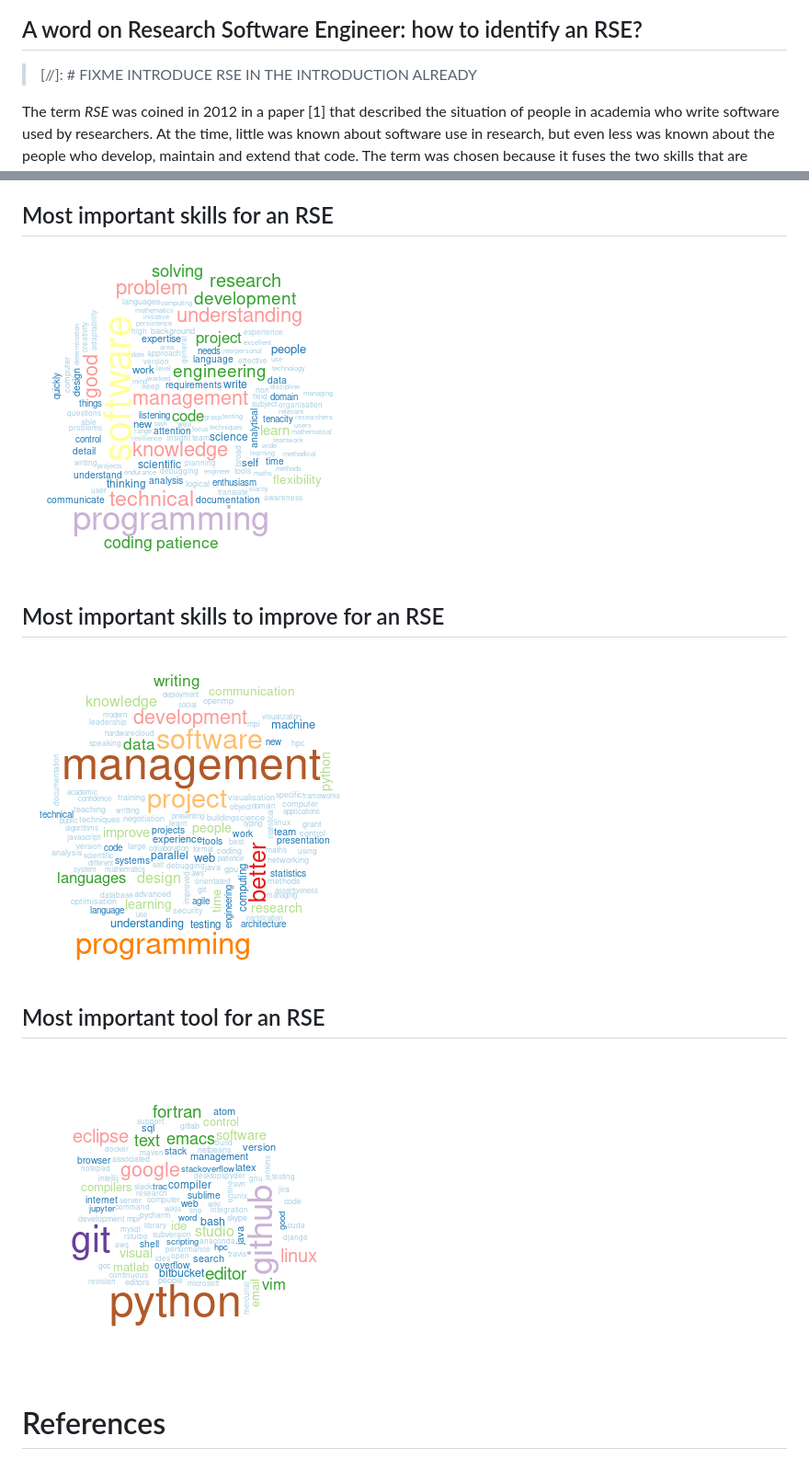
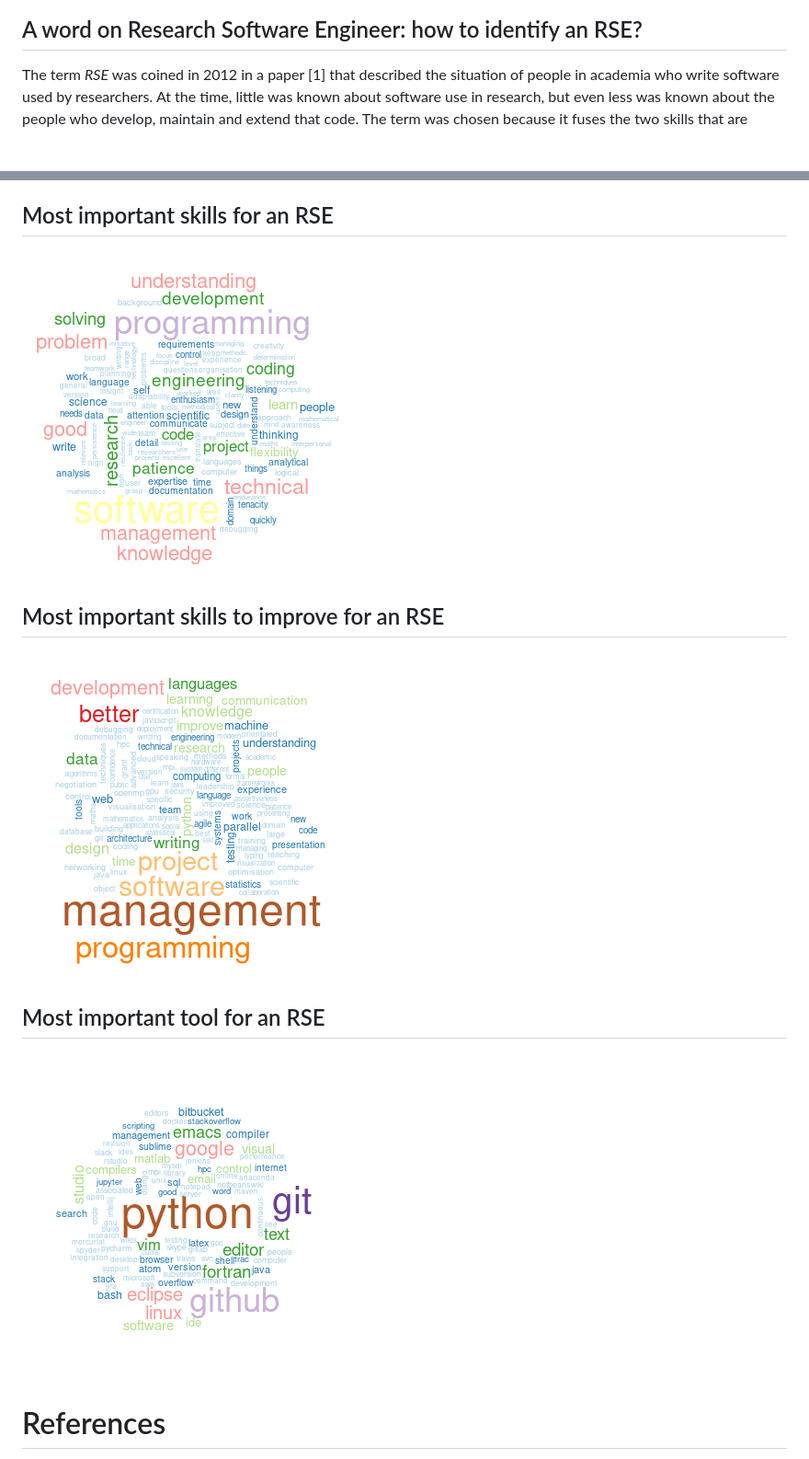
Before and after one commit to softwaresaved/RSE-Survey-2016, a Markdown page: exploratory_analysis.md, 2 parts joined by grey strips. Shown at 92% size. GitHub-like rendering; pictures changed too: figure/skillImportantPlot-1.png, figure/skillImprovePlot-1.png, figure/toolPlot-1.png; blank space fills up the shorter version.

Commit message:
Regenerate figures with proper font size

```diff
--- a/exploratory_analysis.md
+++ b/exploratory_analysis.md
@@ -82,8 +82,6 @@ Here a plot to show where the participant drops the survey. We can see that as s
 
 
 ## A word on Research Software Engineer: how to identify an RSE?
-
-> [//]: # FIXME INTRODUCE RSE IN THE INTRODUCTION ALREADY
 
 The term *RSE* was coined in 2012 in a paper [1] that described the situation of people in academia who write software used by researchers.
 At the time, little was known about software use in research, but even less was known about the people who develop, maintain and extend that code. The term was chosen because it fuses the two skills that are necessary to the role: an understanding of research, and an understanding of software engineering.
```
Also changed, not shown: figure/careerPlot-1.png, figure/salaryAllPlot-1.png, figure/workIndicatorPlot-1.png, 2 other files.
